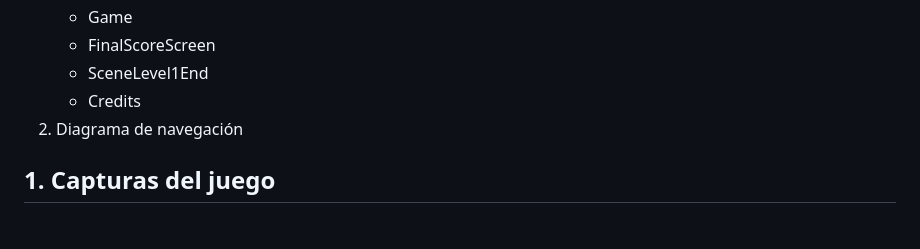
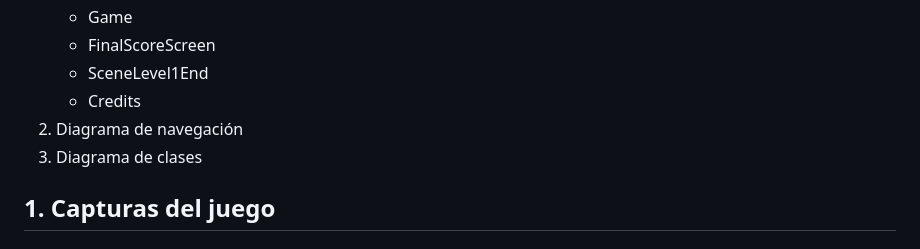
Before and after one commit to litosart/bulletmadness, a Markdown page: README.md, the part around the change printed below. GitHub-like rendering.

```diff
--- a/README.md
+++ b/README.md
@@ -26,6 +26,7 @@ Bullet Madness es un videojuego del género *bullet hell* con opción cooperativ
      * SceneLevel1End
      * Credits
   2. Diagrama de navegación
+  3. Diagrama de clases
 
 ## **1. Capturas del juego**
 
```
Also changed, not shown: other parts of README.md (+3 -0 lines), resources/caps/diagrama Clases.jpeg (added).
